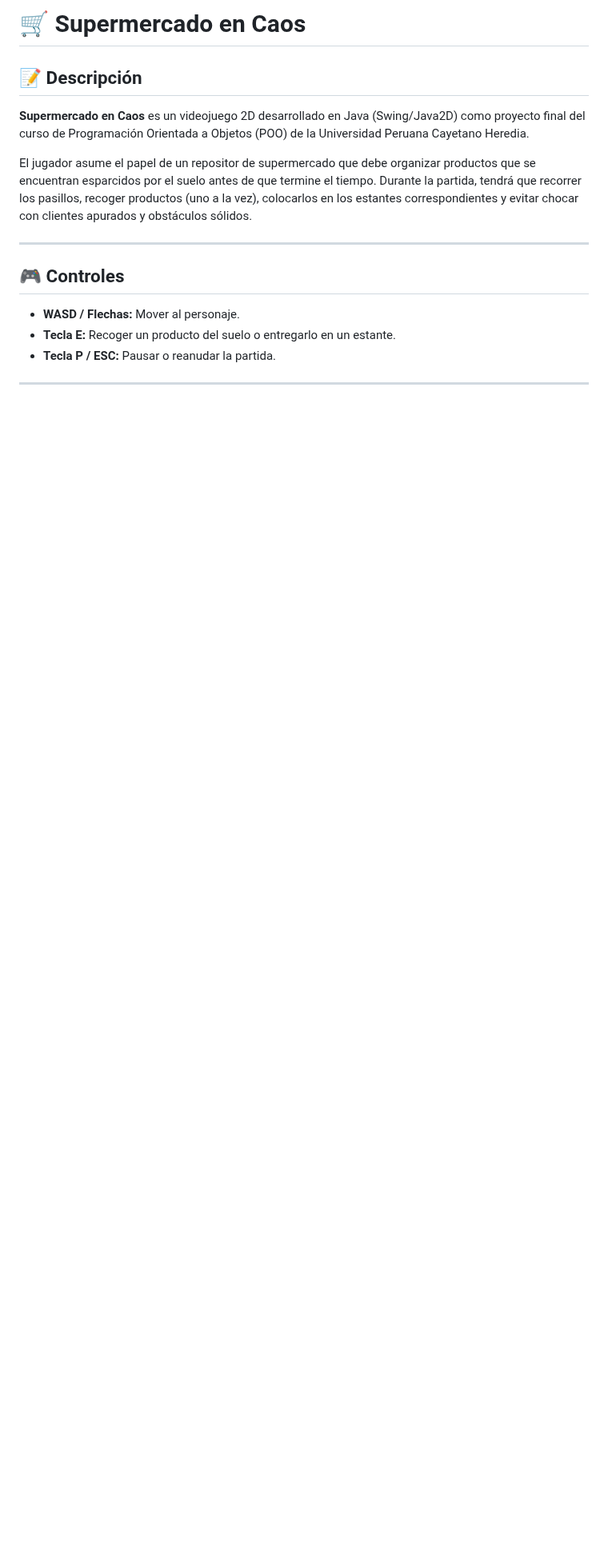
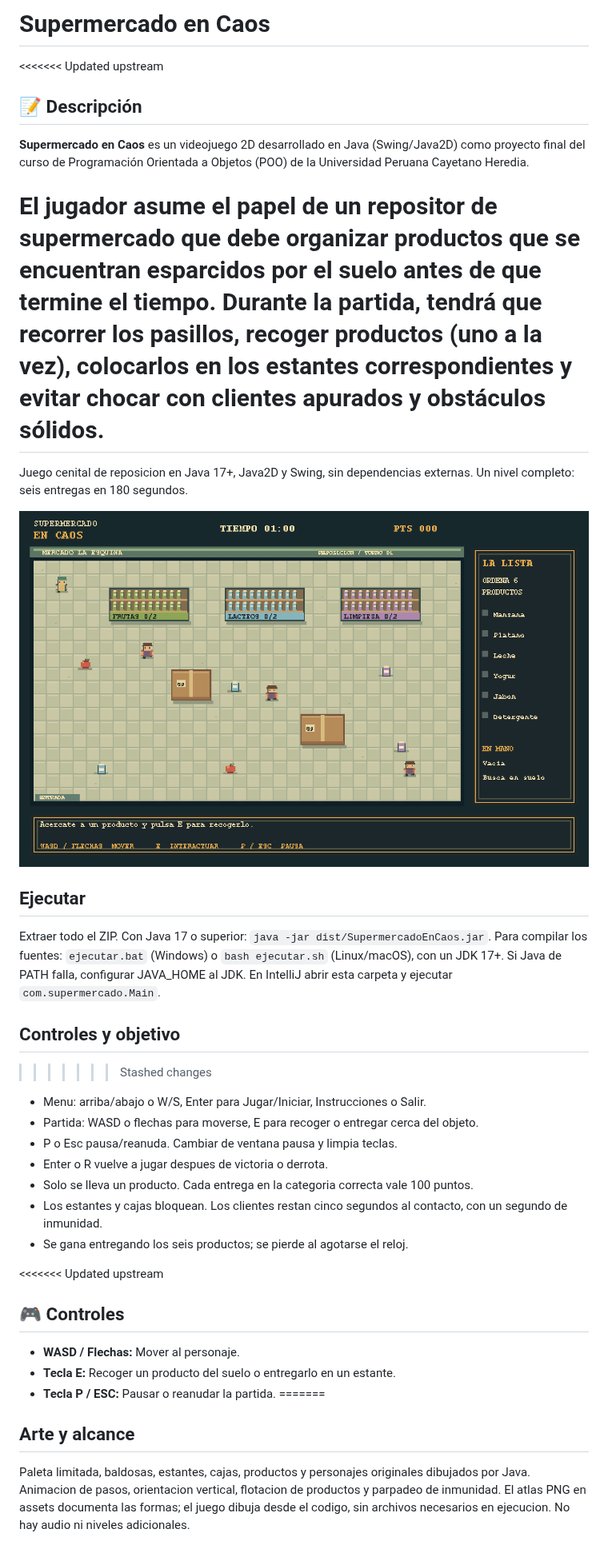
Before and after one commit to joaquin636/Supermercado-en-Caos-Game, a Markdown page: README.md, the part around one of its changes. Shown at 80% size. Drawn GitHub-style; pictures changed too: docs/capturas/02_partida.png; blank space fills up the shorter version.

```diff
--- a/README.md
+++ b/README.md
@@ -1,18 +1,45 @@
-# 🛒 Supermercado en Caos
+# Supermercado en Caos
 
+<<<<<<< Updated upstream
 ## 📝 Descripción
 
 **Supermercado en Caos** es un videojuego 2D desarrollado en Java (Swing/Java2D) como proyecto final del curso de Programación Orientada a Objetos (POO) de la Universidad Peruana Cayetano Heredia.
 
 El jugador asume el papel de un repositor de supermercado que debe organizar productos que se encuentran esparcidos por el suelo antes de que termine el tiempo. Durante la partida, tendrá que recorrer los pasillos, recoger productos (uno a la vez), colocarlos en los estantes correspondientes y evitar chocar con clientes apurados y obstáculos sólidos.
+=======
+Juego cenital de reposicion en Java 17+, Java2D y Swing, sin dependencias externas.
+Un nivel completo: seis entregas en 180 segundos.
 
----
+![Partida](docs/capturas/02_partida.png)
 
+## Ejecutar
+
+Extraer todo el ZIP. Con Java 17 o superior: `java -jar dist/SupermercadoEnCaos.jar`.
+Para compilar los fuentes: `ejecutar.bat` (Windows) o `bash ejecutar.sh` (Linux/macOS), con un JDK 17+.
+Si Java de PATH falla, configurar JAVA_HOME al JDK. En IntelliJ abrir esta carpeta y ejecutar `com.supermercado.Main`.
+
+## Controles y objetivo
+>>>>>>> Stashed changes
+
+- Menu: arriba/abajo o W/S, Enter para Jugar/Iniciar, Instrucciones o Salir.
+- Partida: WASD o flechas para moverse, E para recoger o entregar cerca del objeto.
+- P o Esc pausa/reanuda. Cambiar de ventana pausa y limpia teclas.
+- Enter o R vuelve a jugar despues de victoria o derrota.
+- Solo se lleva un producto. Cada entrega en la categoria correcta vale 100 puntos.
+- Los estantes y cajas bloquean. Los clientes restan cinco segundos al contacto, con un segundo de inmunidad.
+- Se gana entregando los seis productos; se pierde al agotarse el reloj.
+
+<<<<<<< Updated upstream
 ## 🎮 Controles
 
 - **WASD / Flechas:** Mover al personaje.
 - **Tecla E:** Recoger un producto del suelo o entregarlo en un estante.
 - **Tecla P / ESC:** Pausar o reanudar la partida.
+=======
+## Arte y alcance
 
----
+Paleta limitada, baldosas, estantes, cajas, productos y personajes originales dibujados por Java.
+Animacion de pasos, orientacion vertical, flotacion de productos y parpadeo de inmunidad.
+El atlas PNG en assets documenta las formas; el juego dibuja desde el codigo, sin archivos necesarios en ejecucion.
+No hay audio ni niveles adicionales.
 
```
Also changed, not shown: other parts of README.md (+16 -0 lines), assets/README.md (added, +1 -0 lines), docs/ARQUITECTURA.md (added, +31 -0 lines), docs/IMPLEMENTACION.md (added, +31 -0 lines), docs/UML.png (added), docs/capturas/01_menu.png, docs/capturas/03_producto.png, docs/capturas/04_pausa.png, 11 other files.
